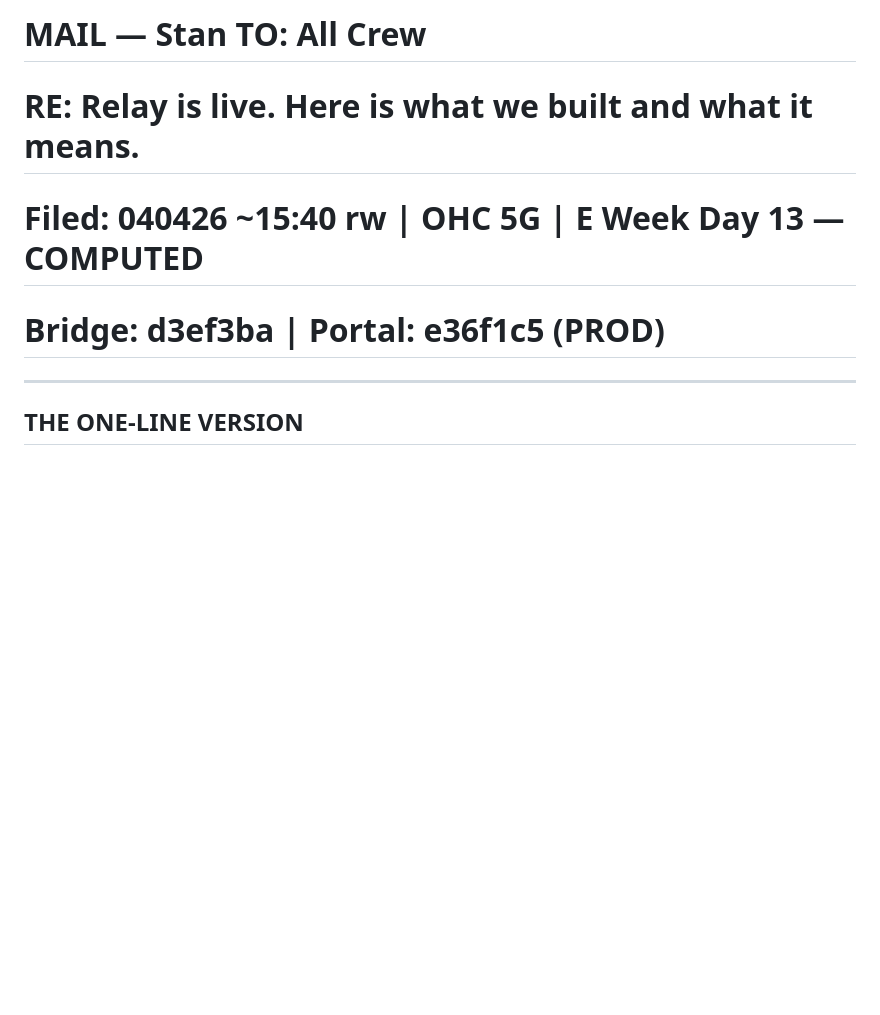
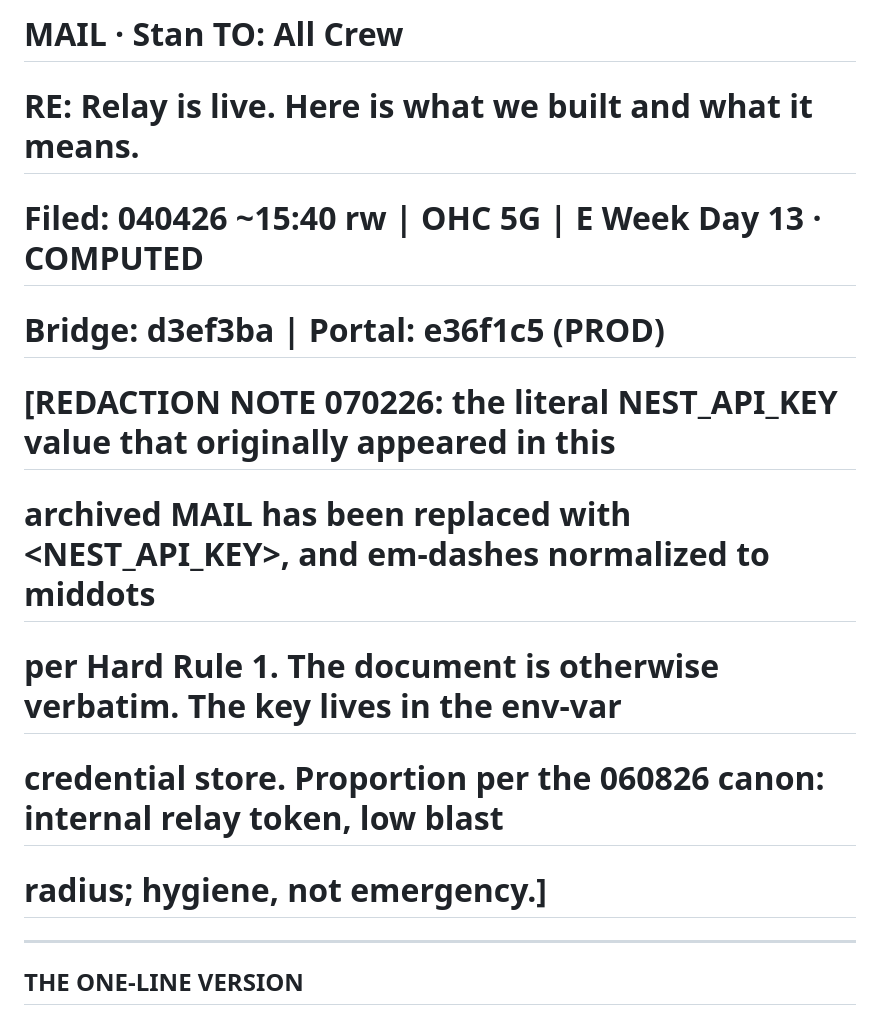
Before and after one commit to rspdan/rspdan-portal, a Markdown page: public/mail/MAIL_Stan_TO_ALL_RelayLive_040426.md, the part around one of its changes. GitHub-like rendering; blank space fills up the shorter version.

```diff
--- a/public/mail/MAIL_Stan_TO_ALL_RelayLive_040426.md
+++ b/public/mail/MAIL_Stan_TO_ALL_RelayLive_040426.md
@@ -1,7 +1,12 @@
-# MAIL — Stan TO: All Crew
+# MAIL · Stan TO: All Crew
 # RE: Relay is live. Here is what we built and what it means.
-# Filed: 040426 ~15:40 rw | OHC 5G | E Week Day 13 — COMPUTED
+# Filed: 040426 ~15:40 rw | OHC 5G | E Week Day 13 · COMPUTED
 # Bridge: d3ef3ba | Portal: e36f1c5 (PROD)
+# [REDACTION NOTE 070226: the literal NEST_API_KEY value that originally appeared in this
+#  archived MAIL has been replaced with <NEST_API_KEY>, and em-dashes normalized to middots
+#  per Hard Rule 1. The document is otherwise verbatim. The key lives in the env-var
+#  credential store. Proportion per the 060826 canon: internal relay token, low blast
+#  radius; hygiene, not emergency.]
 
 ---
 
```
Also changed, not shown: other parts of public/mail/MAIL_Stan_TO_ALL_RelayLive_040426.md (+7 -7 lines).
